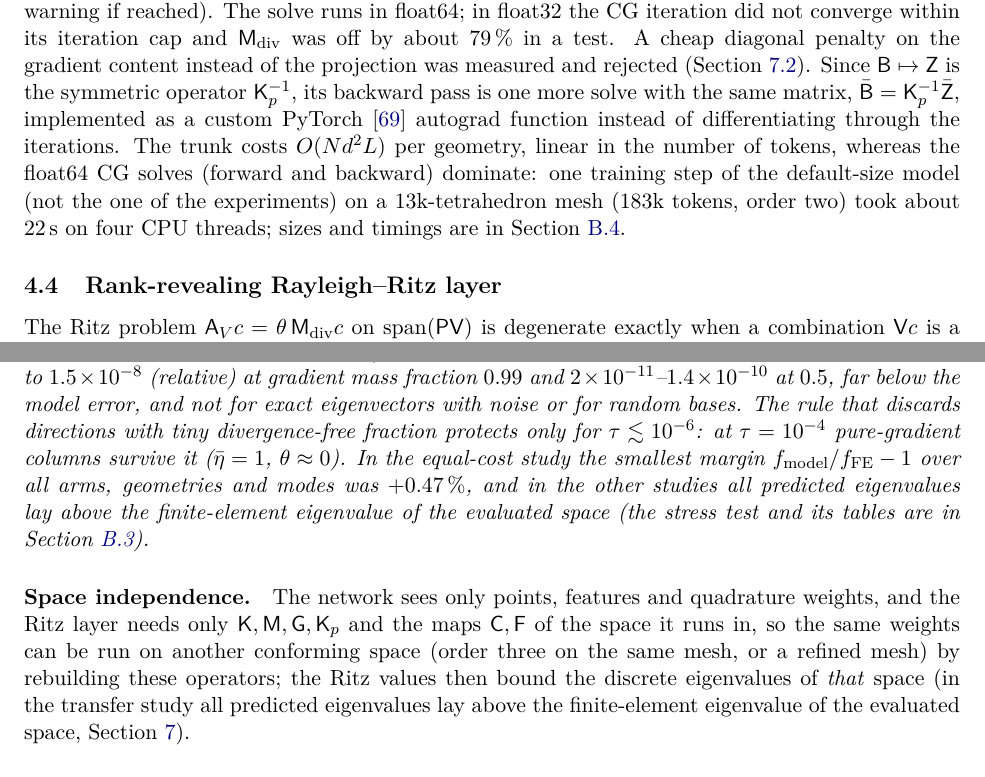
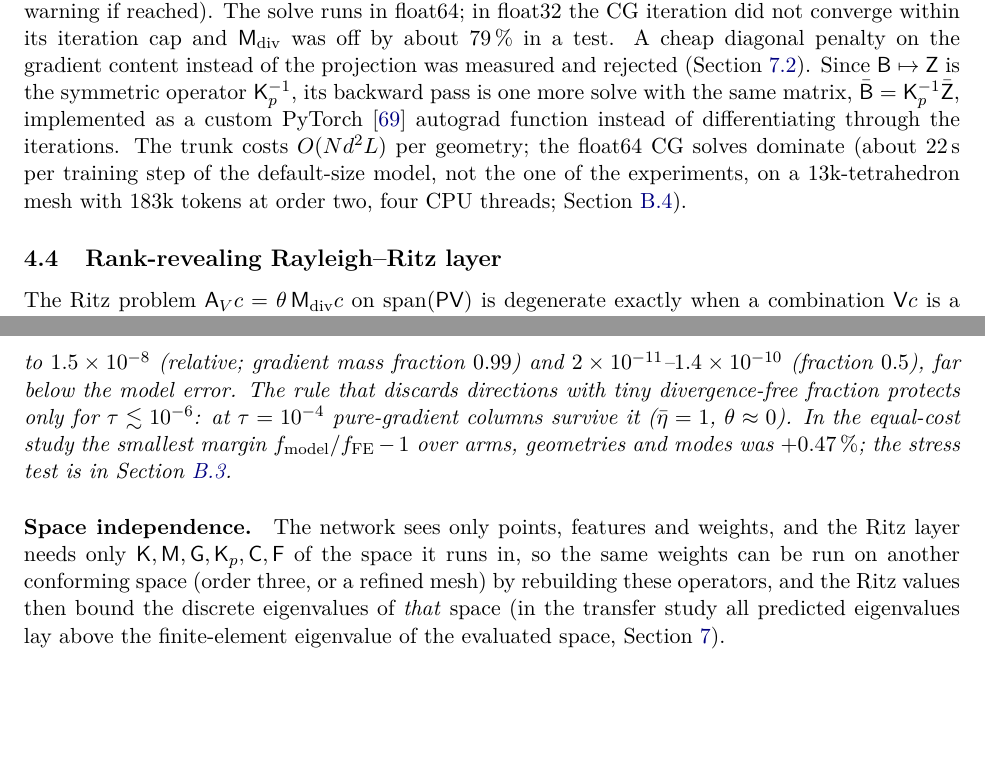
Before and after one commit to KorayGokceler/rf_cavity_neural_operator, a LaTeX paper (paper/main.tex, which reads paper/sections/04_method.tex): two parts of pages 9 and 11 of 40, joined at a grey line, cut so that both start at the same text, the shorter picture padded with empty space. Compiled offline with pdfLaTeX.

Commit message:
paper: revision pass 3 (08: measured ceiling, baselines, guarantee wording)
Co-Authored-By: Claude Opus 5.5 <noreply@anthropic.com>
Claude-Session: https://claude.ai/code/session_01PkxZEbcCBk88T8G3CdAubs

```diff
--- a/paper/sections/04_method.tex
+++ b/paper/sections/04_method.tex
@@ -111,7 +111,7 @@ A cheap diagonal penalty on the gradient content instead of the projection was m
 % src: docs/31 §3.5 (penalty vs projection ablation, owned by 07)
 Since $\mathsf B\mapsto\mathsf Z$ is the symmetric operator $\Kp^{-1}$, its backward pass is one more solve with the same matrix, $\bar{\mathsf B}=\Kp^{-1}\bar{\mathsf Z}$, implemented as a custom PyTorch~\cite{paszke2019pytorch} autograd function instead of differentiating through the iterations.
 % src: src/models/hcurl.py KpSolve
-The trunk costs $O(Nd^2L)$ per geometry, linear in the number of tokens, whereas the float64 CG solves (forward and backward) dominate: one training step of the default-size model (not the one of the experiments) on a $13$k-tetrahedron mesh ($183$k tokens, order two) took about $22$\,s on four CPU threads; sizes and timings are in \cref{sec:A04-cost}.
+The trunk costs $O(Nd^2L)$ per geometry; the float64 CG solves dominate (about $22$\,s per training step of the default-size model, not the one of the experiments, on a $13$k-tetrahedron mesh with $183$k tokens at order two, four CPU threads; \cref{sec:A04-cost}).
 % src: docs/28 §4 "Measured per step" (13k tets, 183k tokens, CPU, 4 threads: step ~22 s); docs/28 §4 ("p3 is impractical for training")
 
 \subsection{Rank-revealing Rayleigh--Ritz layer}\label{sec:04-ritz}
@@ -176,15 +176,15 @@ The Ritz error $\theta_k-\lamh_k\ge0$ is controlled by the energy-norm best-appr
 \begin{remark}[Inexact projection]\label{rem:04-inexact}
 \Cref{prop:upper-bound} is exact for an exact $\mathsf Z$; the CG solve stops at a relative residual $\tau=10^{-8}$.
 The numerator of the Rayleigh quotient is unaffected ($\Av=\Vmat^{\!\top}\Kmat\Vmat$ is evaluated directly and $\Kmat\Gmat=0$); only $\Mdiv$ is perturbed, by a relative amount $\bar\eta$ that can be computed a posteriori, and then $\tilde\theta_k\ge\lamh_k/(1+\bar\eta)$ if $\bar\eta<1$ (\cref{sec:A04-inexact}).
-So for the implemented projection the bound holds up to a relative error $\bar\eta$; in a stress test with synthetic bases on two meshes, $\bar\eta\approx(1\text{--}3)\,\tau$ ($\approx10^{-8}$ at the shipped $\tau$), and the a~posteriori guarantee held in every run with $\bar\eta<1$.
-The plain bound $\theta_k\ge\lamh_k$ was violated only for bases with a gradient admixture, by up to $1.5\times10^{-8}$ (relative) at gradient mass fraction $0.99$ and $2\times10^{-11}$--$1.4\times10^{-10}$ at $0.5$, far below the model error, and not for exact eigenvectors with noise or for random bases.
+So for the implemented projection the bound holds up to a relative error $\bar\eta$; in a stress test with synthetic bases on two meshes $\bar\eta\approx(1\text{--}3)\,\tau$ ($\approx10^{-8}$ at the shipped $\tau$), and the a~posteriori guarantee held in every run with $\bar\eta<1$.
+The plain bound $\theta_k\ge\lamh_k$ was violated only for bases with a gradient admixture, by up to $1.5\times10^{-8}$ (relative; gradient mass fraction $0.99$) and $2\times10^{-11}$--$1.4\times10^{-10}$ (fraction $0.5$), far below the model error.
 The rule that discards directions with tiny divergence-free fraction protects only for $\tau\lesssim10^{-6}$: at $\tau=10^{-4}$ pure-gradient columns survive it ($\bar\eta=1$, $\theta\approx0$).
-In the equal-cost study the smallest margin $f_{\rm model}/f_{\rm FE}-1$ over all arms, geometries and modes was $+0.47\,\%$, and in the other studies all predicted eigenvalues lay above the finite-element eigenvalue of the evaluated space (the stress test and its tables are in \cref{sec:A04-stress}).
+In the equal-cost study the smallest margin $f_{\rm model}/f_{\rm FE}-1$ over arms, geometries and modes was $+0.47\,\%$; the stress test is in \cref{sec:A04-stress}.
 % src: docs/35 §2 (eta-bar approx 1-3 tau; violations up to -1.5e-8 at gamma 0.99, -2e-11..-1.4e-10 at gamma 0.5, shipped tau; drop rule fails at tau=1e-4); docs/34 §8.2 (at least +0.47 %); docs/34 §4.1-§4.2 quote no number
 \end{remark}
 
 \paragraph{Space independence.}\label{rem:04-space}
-The network sees only points, features and quadrature weights, and the Ritz layer needs only $\Kmat,\Mmat,\Gmat,\Kp$ and the maps $\Cmat,\mathsf F$ of the space it runs in, so the same weights can be run on another conforming space (order three on the same mesh, or a refined mesh) by rebuilding these operators; the Ritz values then bound the discrete eigenvalues of \emph{that} space (in the transfer study all predicted eigenvalues lay above the finite-element eigenvalue of the evaluated space, \cref{sec:experiments}).
+The network sees only points, features and weights, and the Ritz layer needs only $\Kmat,\Mmat,\Gmat,\Kp,\Cmat,\mathsf F$ of the space it runs in, so the same weights can be run on another conforming space (order three, or a refined mesh) by rebuilding these operators, and the Ritz values then bound the discrete eigenvalues of \emph{that} space (in the transfer study all predicted eigenvalues lay above the finite-element eigenvalue of the evaluated space, \cref{sec:experiments}).
 % src: docs/34 §4.2 (no number quoted: units slip in the doc)
 
 \subsection{Losses}\label{sec:04-loss}
```
Also changed, not shown: paper/sections/08_discussion.tex (+1 -1 lines), paper/sections/04_method.tex (2 more changed lines).
